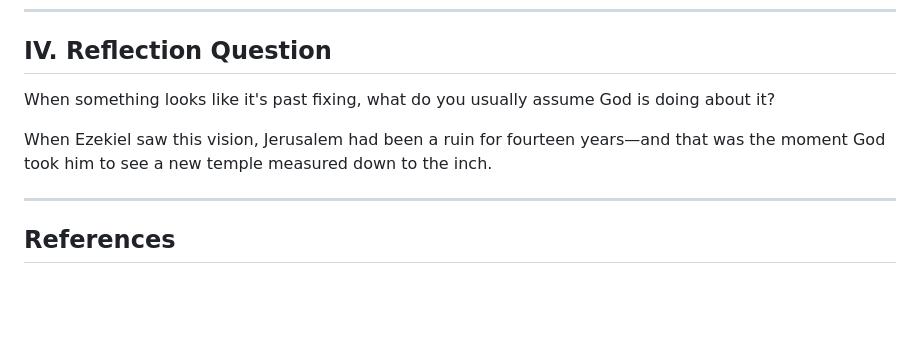
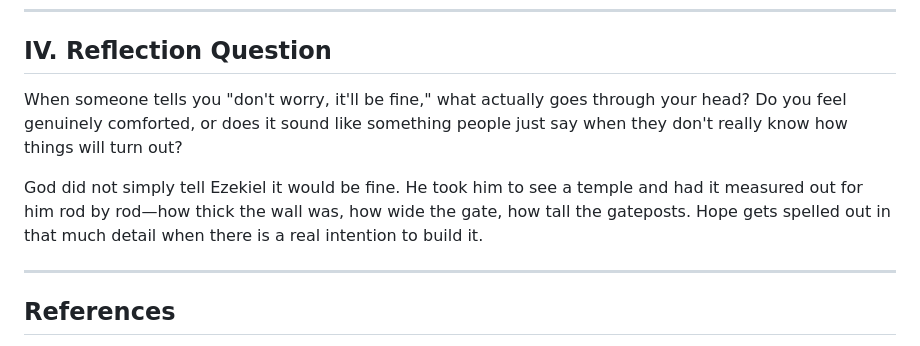
Before and after one commit to b11031371/my_bible_notes, a Markdown page: 2026-08-15/note_en.md, the part around the change. Drawn GitHub-style; blank space fills up the shorter version.

```diff
--- a/2026-08-15/note_en.md
+++ b/2026-08-15/note_en.md
@@ -69,9 +69,9 @@ One rod, six cubits, thirteen cubits—the whole chapter reads like a set of blu
 
 ## IV. Reflection Question
 
-When something looks like it's past fixing, what do you usually assume God is doing about it?
+When someone tells you "don't worry, it'll be fine," what actually goes through your head? Do you feel genuinely comforted, or does it sound like something people just say when they don't really know how things will turn out?
 
-When Ezekiel saw this vision, Jerusalem had been a ruin for fourteen years—and that was the moment God took him to see a new temple measured down to the inch.
+God did not simply tell Ezekiel it would be fine. He took him to see a temple and had it measured out for him rod by rod—how thick the wall was, how wide the gate, how tall the gateposts. Hope gets spelled out in that much detail when there is a real intention to build it.
 
 ---
 
```
